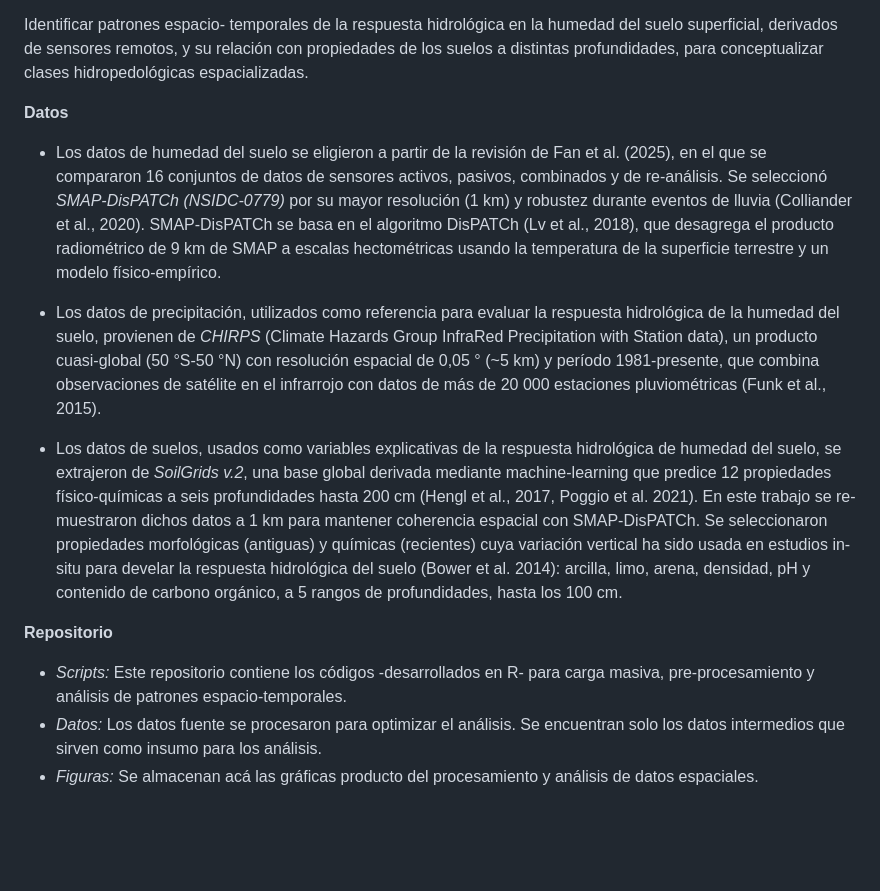
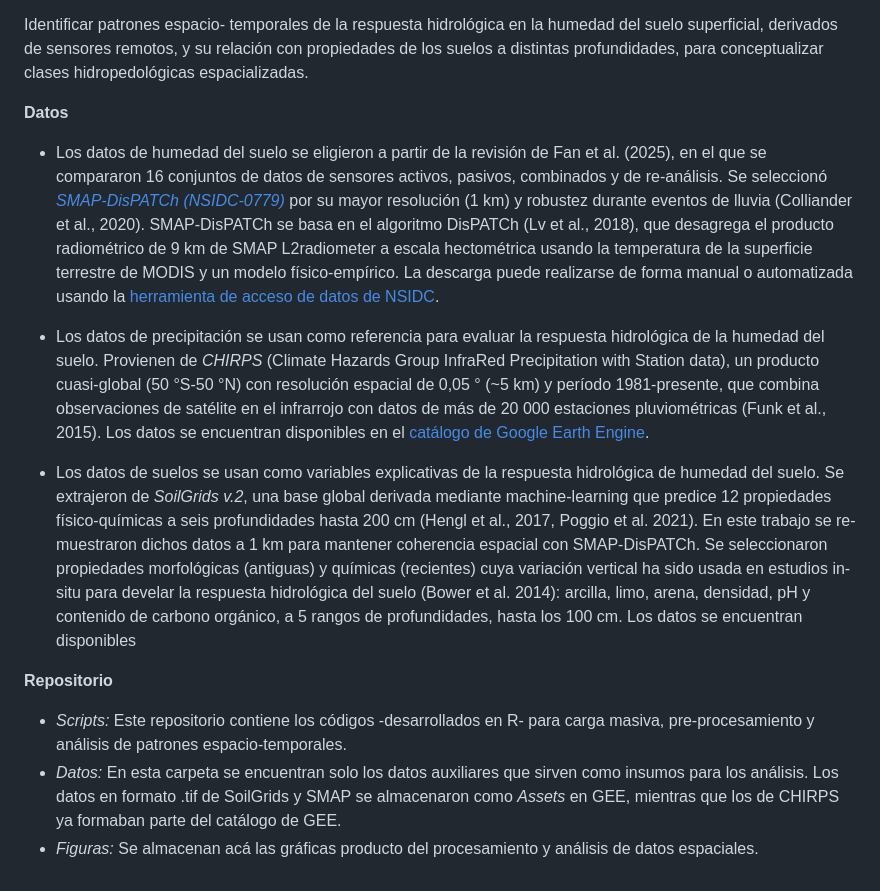
Before and after one commit to cmguiob/hidropedo_response, a Markdown page: README.md, the part around the change. GitHub-like rendering; blank space fills up the shorter version.

```diff
--- a/README.md
+++ b/README.md
@@ -12,13 +12,13 @@ El presente estudio parte de dos hipótesis principales: (1) las interacciones d
 Identificar patrones espacio- temporales de la respuesta hidrológica en la humedad del suelo superficial, derivados de sensores remotos, y su relación con propiedades de los suelos a distintas profundidades, para conceptualizar clases hidropedológicas espacializadas.
 
 **Datos**
-* Los datos de humedad del suelo se eligieron a partir de la revisión de Fan et al. (2025), en el que se  compararon 16 conjuntos de datos de sensores activos, pasivos, combinados y de re-análisis. Se seleccionó *SMAP-DisPATCh (NSIDC-0779)* por su mayor resolución (1 km) y robustez durante eventos de lluvia (Colliander et al., 2020). SMAP-DisPATCh se basa en el algoritmo DisPATCh (Lv et al., 2018), que desagrega el producto radiométrico de 9 km de SMAP a escalas hectométricas usando la temperatura de la superficie terrestre y un modelo físico-empírico.
+* Los datos de humedad del suelo se eligieron a partir de la revisión de Fan et al. (2025), en el que se  compararon 16 conjuntos de datos de sensores activos, pasivos, combinados y de re-análisis. Se seleccionó [*SMAP-DisPATCh (NSIDC-0779)*](https://nsidc.org/data/nsidc-0779/versions/1) por su mayor resolución (1 km) y robustez durante eventos de lluvia (Colliander et al., 2020). SMAP-DisPATCh se basa en el algoritmo DisPATCh (Lv et al., 2018), que desagrega el producto radiométrico de 9 km de SMAP L2radiometer a escala hectométrica usando la temperatura de la superficie terrestre de MODIS y un modelo físico-empírico. La descarga puede realizarse de forma manual o automatizada usando la [herramienta de acceso de datos de NSIDC](https://nsidc.org/data/data-access-tool/NSIDC-0779/versions/1).
 
-* Los datos de precipitación, utilizados como referencia para evaluar la respuesta hidrológica de la humedad del suelo, provienen de *CHIRPS* (Climate Hazards Group InfraRed Precipitation with Station data), un producto cuasi-global (50 °S-50 °N) con resolución espacial de 0,05 ° (~5 km) y período 1981-presente, que combina observaciones de satélite en el infrarrojo con datos de más de 20 000 estaciones pluviométricas (Funk et al., 2015).
+* Los datos de precipitación se usan como referencia para evaluar la respuesta hidrológica de la humedad del suelo. Provienen de *CHIRPS* (Climate Hazards Group InfraRed Precipitation with Station data), un producto cuasi-global (50 °S-50 °N) con resolución espacial de 0,05 ° (~5 km) y período 1981-presente, que combina observaciones de satélite en el infrarrojo con datos de más de 20 000 estaciones pluviométricas (Funk et al., 2015). Los datos se encuentran disponibles en el [catálogo de Google Earth Engine](https://developers.google.com/earth-engine/datasets/catalog/UCSB-CHG_CHIRPS_DAILY?hl=es-419).
 
-* Los datos de suelos, usados como variables explicativas de la respuesta hidrológica de humedad del suelo, se extrajeron de *SoilGrids v.2*, una base global derivada mediante machine-learning que predice 12 propiedades físico-químicas a seis profundidades hasta 200 cm (Hengl et al., 2017, Poggio et al. 2021). En este trabajo se re-muestraron dichos datos a 1 km para mantener coherencia espacial con SMAP-DisPATCh. Se seleccionaron propiedades morfológicas (antiguas) y químicas (recientes) cuya variación vertical ha sido usada en estudios in-situ para develar la respuesta hidrológica del suelo (Bower et al. 2014): arcilla, limo, arena, densidad, pH y contenido de carbono orgánico, a 5 rangos de profundidades, hasta los 100 cm.
+* Los datos de suelos se usan como variables explicativas de la respuesta hidrológica de humedad del suelo. Se extrajeron de *SoilGrids v.2*, una base global derivada mediante machine-learning que predice 12 propiedades físico-químicas a seis profundidades hasta 200 cm (Hengl et al., 2017, Poggio et al. 2021). En este trabajo se re-muestraron dichos datos a 1 km para mantener coherencia espacial con SMAP-DisPATCh. Se seleccionaron propiedades morfológicas (antiguas) y químicas (recientes) cuya variación vertical ha sido usada en estudios in-situ para develar la respuesta hidrológica del suelo (Bower et al. 2014): arcilla, limo, arena, densidad, pH y contenido de carbono orgánico, a 5 rangos de profundidades, hasta los 100 cm. Los datos se encuentran disponibles
 
 **Repositorio**
 * *Scripts:* Este repositorio contiene los códigos -desarrollados en R- para carga masiva, pre-procesamiento y análisis de patrones espacio-temporales.
-* *Datos:* Los datos fuente se procesaron para optimizar el análisis. Se encuentran solo los datos intermedios que sirven como insumo para los análisis.
+* *Datos:* En esta carpeta se encuentran solo los datos auxiliares que sirven como insumos para los análisis. Los datos en formato .tif de SoilGrids y SMAP se almacenaron como *Assets* en GEE, mientras que los de CHIRPS ya formaban parte del catálogo de GEE.
 * *Figuras:* Se almacenan acá las gráficas producto del procesamiento y análisis de datos espaciales.
```
